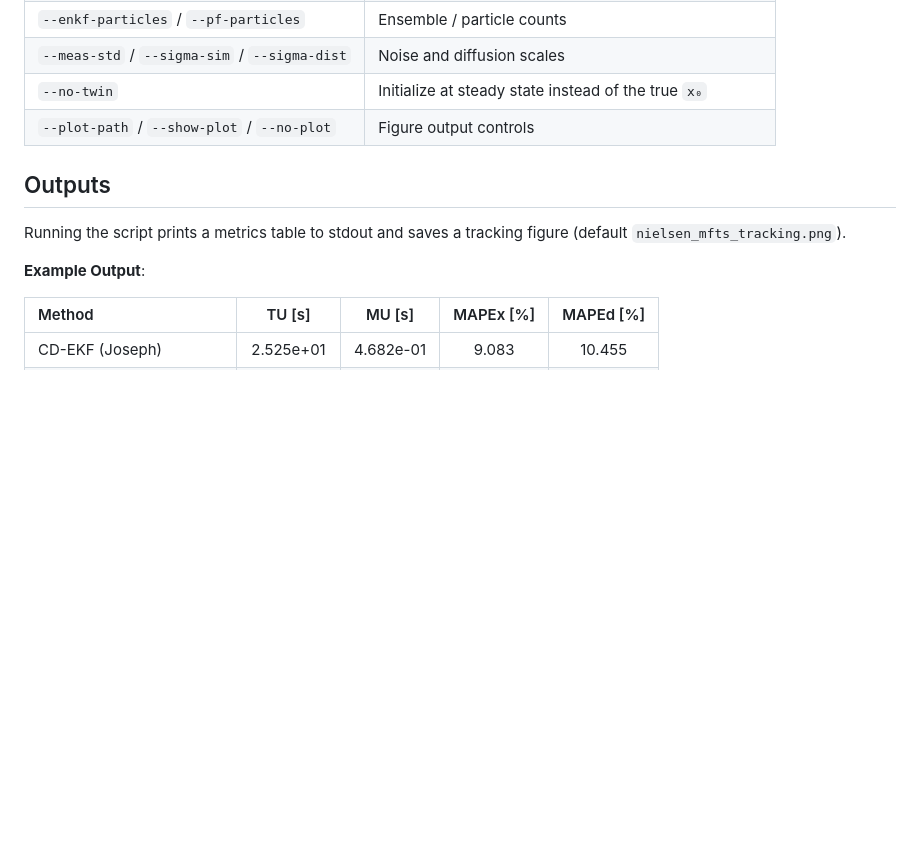
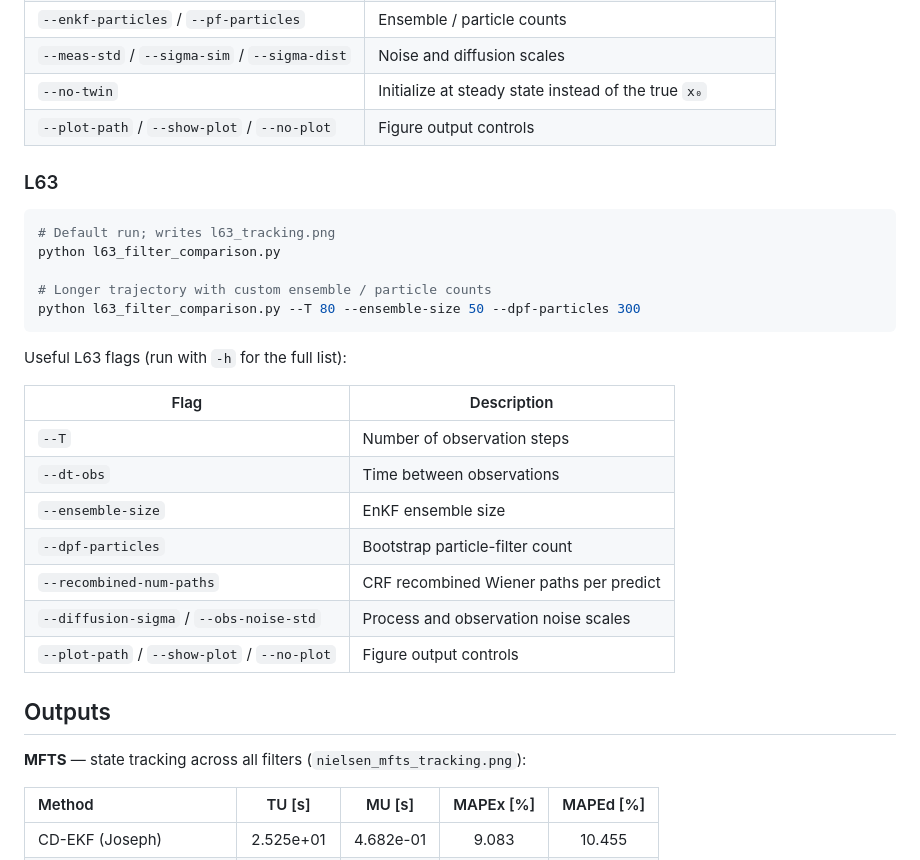
Before and after one commit to LukeSnow0/roughpath-filtering, a Markdown page: README.md, the part around one of its changes. GitHub-like rendering; blank space fills up the shorter version.

````diff
--- a/README.md
+++ b/README.md
@@ -83,12 +102,32 @@ Useful flags (run with `-h` for the full list):
 | `--no-twin` | Initialize at steady state instead of the true `x₀` |
 | `--plot-path` / `--show-plot` / `--no-plot` | Figure output controls |
 
+### L63
+
+```bash
+# Default run; writes l63_tracking.png
+python l63_filter_comparison.py
+
+# Longer trajectory with custom ensemble / particle counts
+python l63_filter_comparison.py --T 80 --ensemble-size 50 --dpf-particles 300
+```
+
+Useful L63 flags (run with `-h` for the full list):
+
+| Flag | Description |
+| --- | --- |
+| `--T` | Number of observation steps |
+| `--dt-obs` | Time between observations |
+| `--ensemble-size` | EnKF ensemble size |
+| `--dpf-particles` | Bootstrap particle-filter count |
+| `--recombined-num-paths` | CRF recombined Wiener paths per predict |
+| `--diffusion-sigma` / `--obs-noise-std` | Process and observation noise scales |
+| `--plot-path` / `--show-plot` / `--no-plot` | Figure output controls |
+
+
 ## Outputs
 
-Running the script prints a metrics table to stdout and saves a tracking figure
-(default `nielsen_mfts_tracking.png`).
-
-**Example Output**:
+**MFTS** — state tracking across all filters (`nielsen_mfts_tracking.png`):
 
 | Method | TU [s] | MU [s] | MAPEx [%] | MAPEd [%] |
 | :--- | :---: | :---: | :---: | :---: |
````
Also changed, not shown: other parts of README.md (+37 -13 lines).
